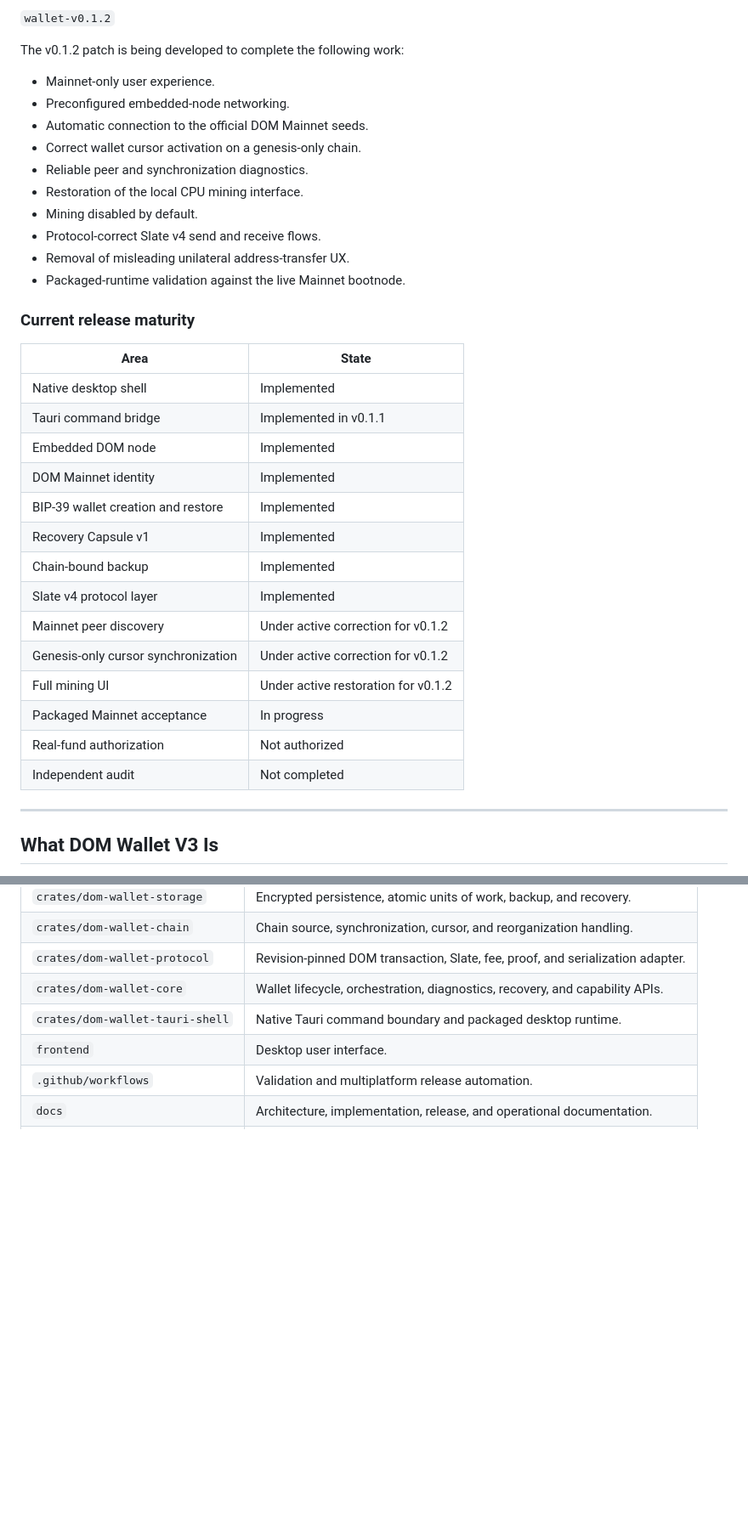
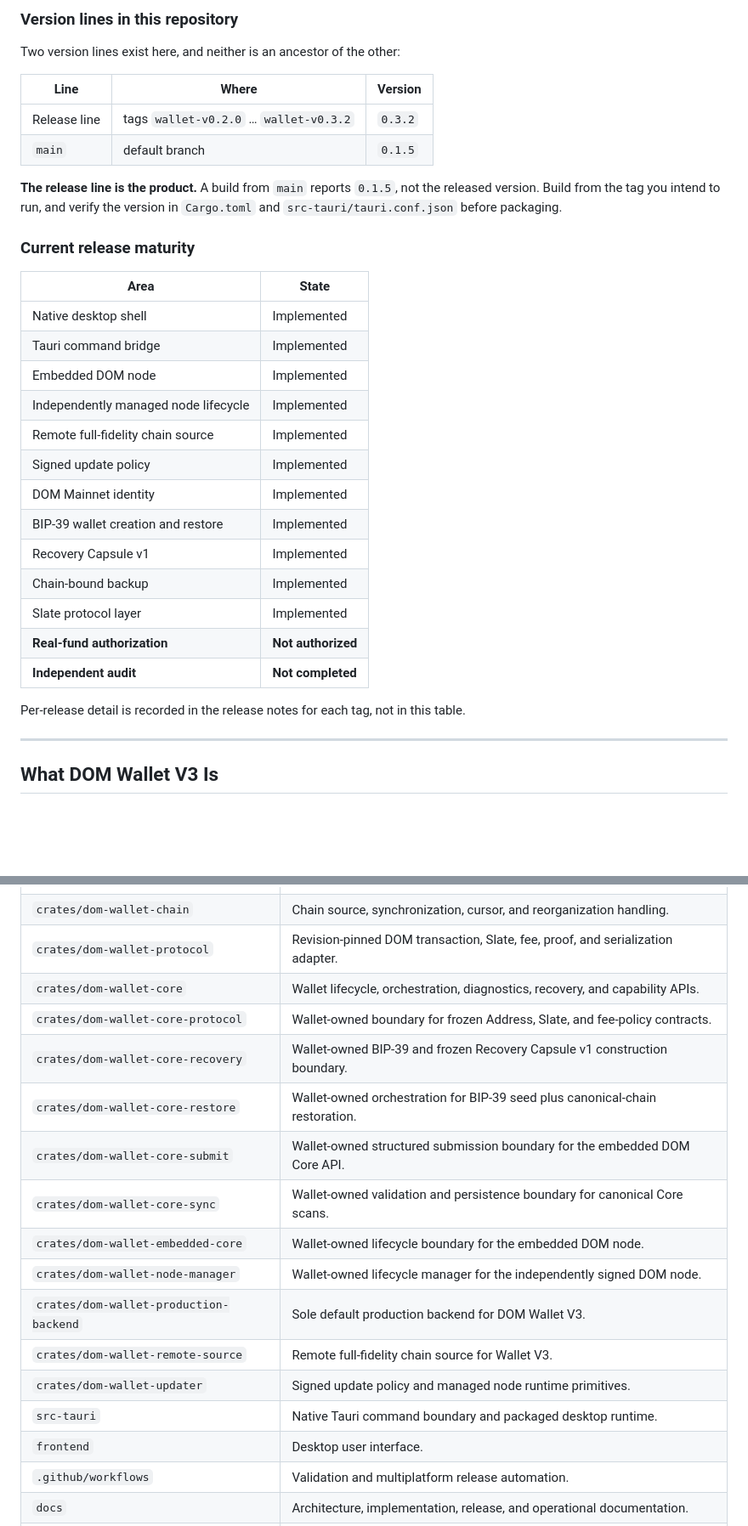
Before and after one commit to sorenplanck/dom-wallet-v3, a Markdown page: Readme.md, 2 parts joined by grey strips. Shown at 85% size. Rendered like a GitHub page; blank space fills up the shorter version.

```diff
--- a/Readme.md
+++ b/Readme.md
@@ -54,37 +55,36 @@ The v0.1.1 patch corrected the packaged Tauri native-command bridge failure pres
 
-`wallet-v0.1.2`
+### Version lines in this repository
 
-The v0.1.2 patch is being developed to complete the following work:
+Two version lines exist here, and neither is an ancestor of the other:
 
-- Mainnet-only user experience.
-- Preconfigured embedded-node networking.
-- Automatic connection to the official DOM Mainnet seeds.
-- Correct wallet cursor activation on a genesis-only chain.
-- Reliable peer and synchronization diagnostics.
-- Restoration of the local CPU mining interface.
-- Mining disabled by default.
-- Protocol-correct Slate v4 send and receive flows.
-- Removal of misleading unilateral address-transfer UX.
-- Packaged-runtime validation against the live Mainnet bootnode.
+| Line | Where | Version |
+|---|---|---|
+| Release line | tags `wallet-v0.2.0` … `wallet-v0.3.2` | `0.3.2` |
+| `main` | default branch | `0.1.5` |
+
+**The release line is the product.** A build from `main` reports `0.1.5`, not the released
+version. Build from the tag you intend to run, and verify the version in
+`Cargo.toml` and `src-tauri/tauri.conf.json` before packaging.
 
 ### Current release maturity
 
 | Area | State |
 |---|---|
 | Native desktop shell | Implemented |
-| Tauri command bridge | Implemented in v0.1.1 |
+| Tauri command bridge | Implemented |
 | Embedded DOM node | Implemented |
+| Independently managed node lifecycle | Implemented |
+| Remote full-fidelity chain source | Implemented |
+| Signed update policy | Implemented |
 | DOM Mainnet identity | Implemented |
 | BIP-39 wallet creation and restore | Implemented |
 | Recovery Capsule v1 | Implemented |
 | Chain-bound backup | Implemented |
-| Slate v4 protocol layer | Implemented |
-| Mainnet peer discovery | Under active correction for v0.1.2 |
-| Genesis-only cursor synchronization | Under active correction for v0.1.2 |
-| Full mining UI | Under active restoration for v0.1.2 |
-| Packaged Mainnet acceptance | In progress |
-| Real-fund authorization | Not authorized |
-| Independent audit | Not completed |
+| Slate protocol layer | Implemented |
+| **Real-fund authorization** | **Not authorized** |
+| **Independent audit** | **Not completed** |
+
+Per-release detail is recorded in the release notes for each tag, not in this table.
 
 ---
 
@@ -689,7 +712,17 @@ Independent-audit claim: none
 | `crates/dom-wallet-chain` | Chain source, synchronization, cursor, and reorganization handling. |
 | `crates/dom-wallet-protocol` | Revision-pinned DOM transaction, Slate, fee, proof, and serialization adapter. |
 | `crates/dom-wallet-core` | Wallet lifecycle, orchestration, diagnostics, recovery, and capability APIs. |
-| `crates/dom-wallet-tauri-shell` | Native Tauri command boundary and packaged desktop runtime. |
+| `crates/dom-wallet-core-protocol` | Wallet-owned boundary for frozen Address, Slate, and fee-policy contracts. |
+| `crates/dom-wallet-core-recovery` | Wallet-owned BIP-39 and frozen Recovery Capsule v1 construction boundary. |
+| `crates/dom-wallet-core-restore` | Wallet-owned orchestration for BIP-39 seed plus canonical-chain restoration. |
+| `crates/dom-wallet-core-submit` | Wallet-owned structured submission boundary for the embedded DOM Core API. |
+| `crates/dom-wallet-core-sync` | Wallet-owned validation and persistence boundary for canonical Core scans. |
+| `crates/dom-wallet-embedded-core` | Wallet-owned lifecycle boundary for the embedded DOM node. |
+| `crates/dom-wallet-node-manager` | Wallet-owned lifecycle manager for the independently signed DOM node. |
+| `crates/dom-wallet-production-backend` | Sole default production backend for DOM Wallet V3. |
+| `crates/dom-wallet-remote-source` | Remote full-fidelity chain source for Wallet V3. |
+| `crates/dom-wallet-updater` | Signed update policy and managed node runtime primitives. |
+| `src-tauri` | Native Tauri command boundary and packaged desktop runtime. |
 | `frontend` | Desktop user interface. |
 | `.github/workflows` | Validation and multiplatform release automation. |
 | `docs` | Architecture, implementation, release, and operational documentation. |
```
Also changed, not shown: other parts of Readme.md (+54 -61 lines).
